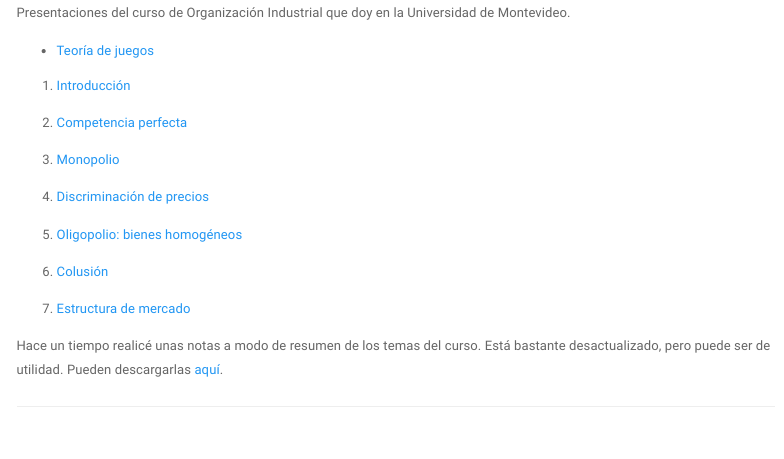
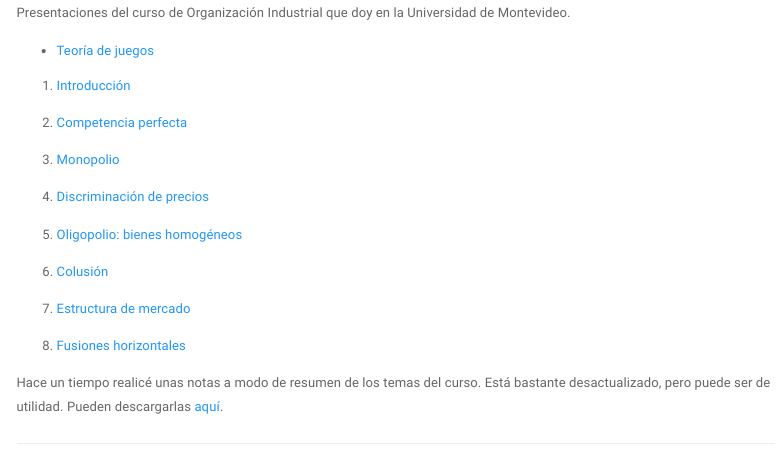
Before and after one commit to LeandroZipitria/LeandroZipitria.github.io, an R Markdown document (teaching.Rmd): the page in a window 1100 px wide, from 370 px down. Rendered offline with R 4.5, knitr and Pandoc, with nearby package versions; a font, style sheet, LaTeX package, included part or bibliography that could not be used is replaced or left out; menus at the side of the page are left out.

Commit message:
add slides

```diff
--- a/teaching.Rmd
+++ b/teaching.Rmd
@@ -38,6 +38,8 @@
 1. [Colusión](files/teaching/oi-um/6-Colusion.pdf)
 
 1. [Estructura de mercado](files/teaching/oi-um/7-Estructura.pdf)
+
+1. [Fusiones horizontales](files/teaching/oi-um/8-Fusiones.pdf)
 
 <!-- 1. [Oligopolio: bienes diferenciados](files/teaching/oi-um/6-BsDiferenciados.pdf) -->
 
```
Also changed, not shown: files/teaching/oi-um/8-Fusiones.pdf (added), teaching.html.
